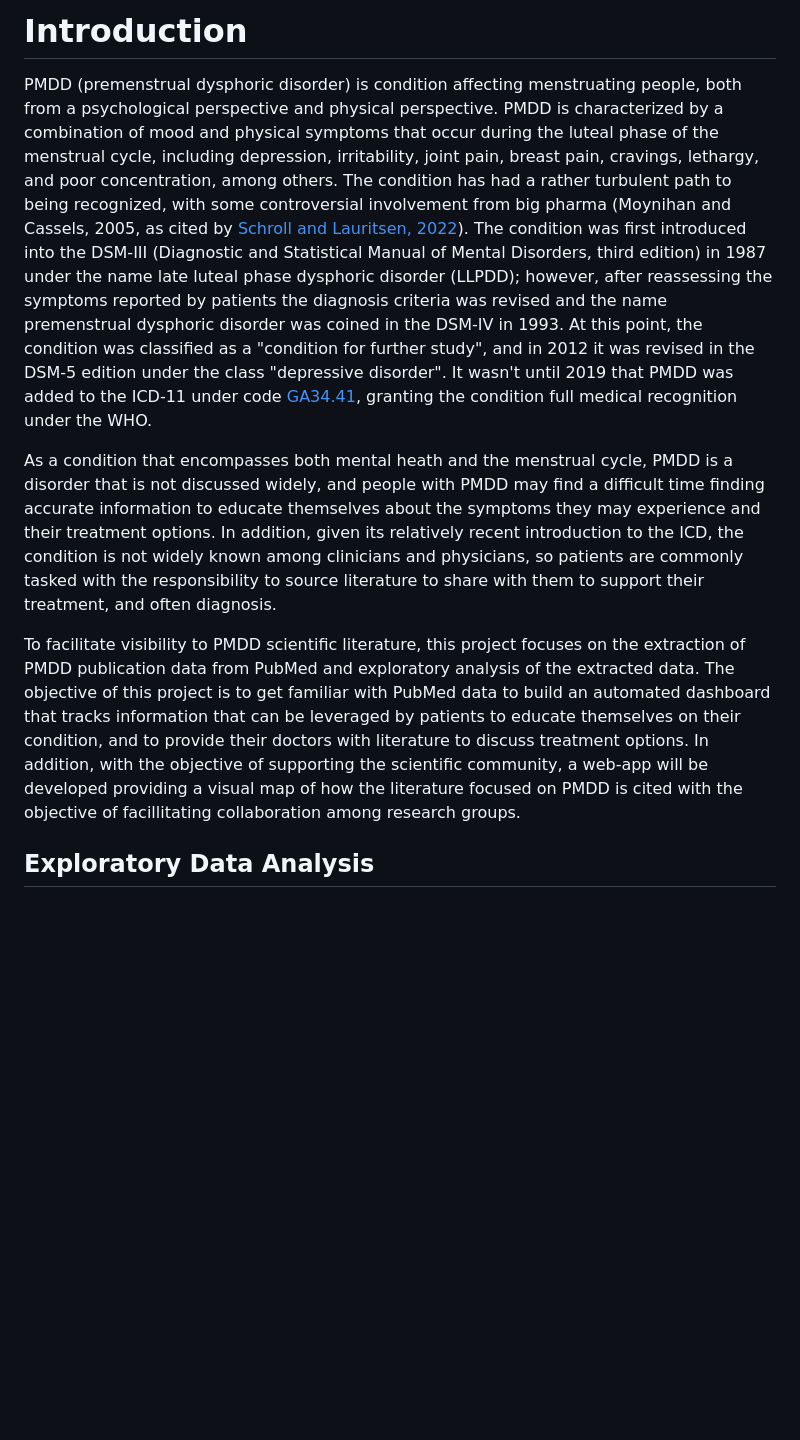
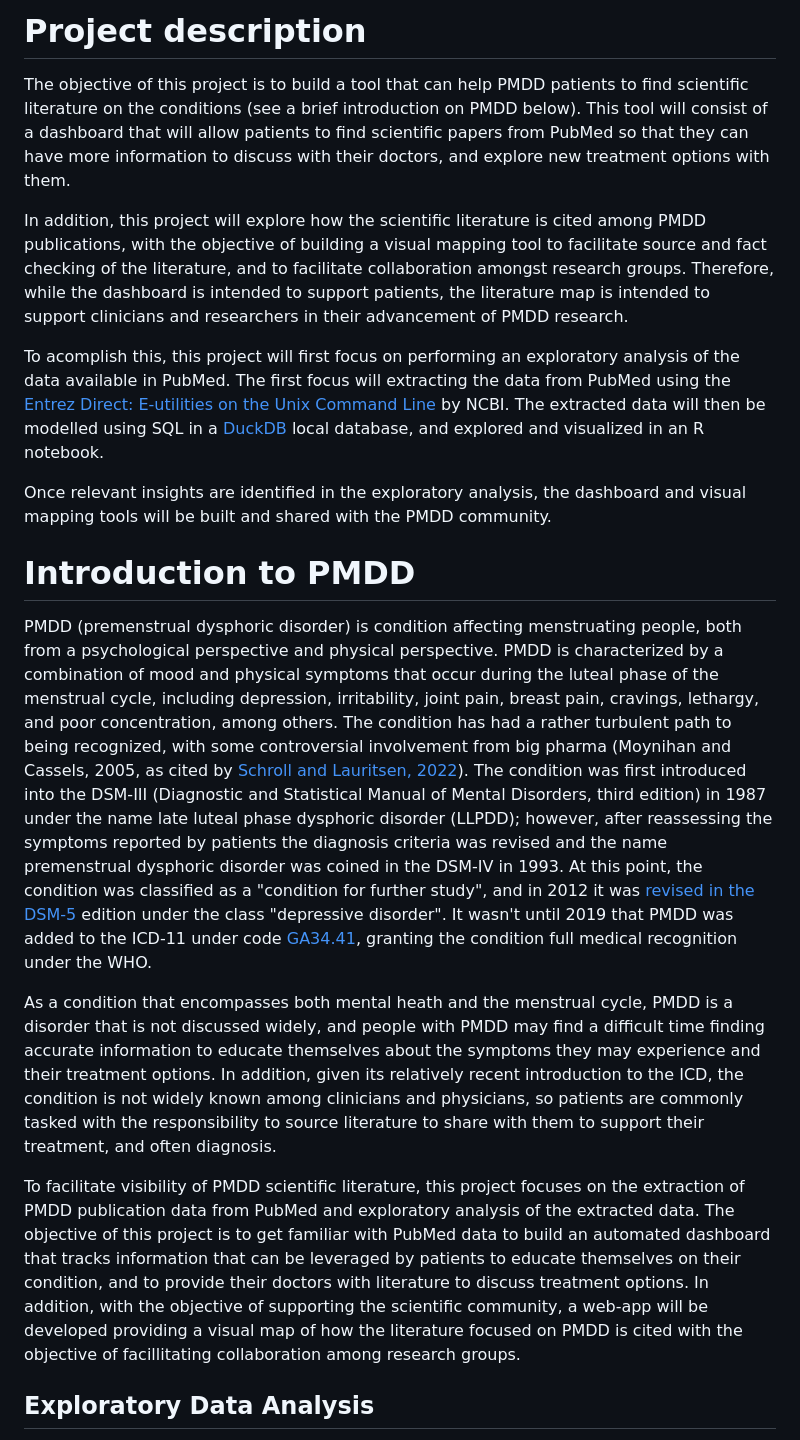
Before and after one commit to aramos8/pmdd_pubmed, a Markdown page: README.md, the part around the change. Drawn GitHub-style; blank space fills up the shorter version.

Commit message:
updated readme to include general introduction and separate intro to PMDD

```diff
--- a/README.md
+++ b/README.md
@@ -1,10 +1,20 @@
-# Introduction
+# Project description
 
-PMDD (premenstrual dysphoric disorder) is condition affecting menstruating people, both from a psychological perspective and physical perspective. PMDD is characterized by a combination of mood and physical symptoms that occur during the luteal phase of the menstrual cycle, including depression, irritability, joint pain, breast pain, cravings, lethargy, and poor concentration, among others. The condition has had a rather turbulent path to being recognized, with some controversial involvement from big pharma (Moynihan and Cassels, 2005, as cited by [Schroll and Lauritsen, 2022](https://doi.org/10.1111/aogs.14360)). The condition was first introduced into the DSM-III (Diagnostic and Statistical Manual of Mental Disorders, third edition) in 1987 under the name late luteal phase dysphoric disorder (LLPDD); however, after reassessing the symptoms reported by patients the diagnosis criteria was revised and the name premenstrual dysphoric disorder was coined in the DSM-IV in 1993. At this point, the condition was classified as a "condition for further study", and in 2012 it was revised in the DSM-5 edition under the class "depressive disorder". It wasn't until 2019 that PMDD was added to the ICD-11 under code [GA34.41](https://icd.who.int/browse/2024-01/mms/en#1526774088), granting the condition full medical recognition under the WHO.
+The objective of this project is to build a tool that can help PMDD patients to find scientific literature on the conditions (see a brief introduction on PMDD below). This tool will consist of a dashboard that will allow patients to find scientific papers from PubMed so that they can have more information to discuss with their doctors, and explore new treatment options with them.
+
+In addition, this project will explore how the scientific literature is cited among PMDD publications, with the objective of building a visual mapping tool to facilitate source and fact checking of the literature, and to facilitate collaboration amongst research groups. Therefore, while the dashboard is intended to support patients, the literature map is intended to support clinicians and researchers in their advancement of PMDD research.
+
+To acomplish this, this project will first focus on performing an exploratory analysis of the data available in PubMed. The first focus will extracting the data from PubMed using the [Entrez Direct: E-utilities on the Unix Command Line](https://www.ncbi.nlm.nih.gov/books/NBK179288/#chapter6.Structured_Data) by NCBI. The extracted data will then be modelled using SQL in a [DuckDB](https://duckdb.org/docs) local database, and explored and visualized in an R notebook.
+
+Once relevant insights are identified in the exploratory analysis, the dashboard and visual mapping tools will be built and shared with the PMDD community.
+
+# Introduction to PMDD
+
+PMDD (premenstrual dysphoric disorder) is condition affecting menstruating people, both from a psychological perspective and physical perspective. PMDD is characterized by a combination of mood and physical symptoms that occur during the luteal phase of the menstrual cycle, including depression, irritability, joint pain, breast pain, cravings, lethargy, and poor concentration, among others. The condition has had a rather turbulent path to being recognized, with some controversial involvement from big pharma (Moynihan and Cassels, 2005, as cited by [Schroll and Lauritsen, 2022](https://doi.org/10.1111/aogs.14360)). The condition was first introduced into the DSM-III (Diagnostic and Statistical Manual of Mental Disorders, third edition) in 1987 under the name late luteal phase dysphoric disorder (LLPDD); however, after reassessing the symptoms reported by patients the diagnosis criteria was revised and the name premenstrual dysphoric disorder was coined in the DSM-IV in 1993. At this point, the condition was classified as a "condition for further study", and in 2012 it was [revised in the DSM-5](https://www.ncbi.nlm.nih.gov/books/NBK519704/table/ch3.t24) edition under the class "depressive disorder". It wasn't until 2019 that PMDD was added to the ICD-11 under code [GA34.41](https://icd.who.int/browse/2024-01/mms/en#1526774088), granting the condition full medical recognition under the WHO.
 
 As a condition that encompasses both mental heath and the menstrual cycle, PMDD is a disorder that is not discussed widely, and people with PMDD may find a difficult time finding accurate information to educate themselves about the symptoms they may experience and their treatment options. In addition, given its relatively recent introduction to the ICD, the condition is not widely known among clinicians and physicians, so patients are commonly tasked with the responsibility to source literature to share with them to support their treatment, and often diagnosis.
 
-To facilitate visibility to PMDD scientific literature, this project focuses on the extraction of PMDD publication data from PubMed and exploratory analysis of the extracted data. The objective of this project is to get familiar with PubMed data to build an automated dashboard that tracks information that can be leveraged by patients to educate themselves on their condition, and to provide their doctors with literature to discuss treatment options. In addition, with the objective of supporting the scientific community, a web-app will be developed providing a visual map of how the literature focused on PMDD is cited with the objective of facillitating collaboration among research groups.
+To facilitate visibility of PMDD scientific literature, this project focuses on the extraction of PMDD publication data from PubMed and exploratory analysis of the extracted data. The objective of this project is to get familiar with PubMed data to build an automated dashboard that tracks information that can be leveraged by patients to educate themselves on their condition, and to provide their doctors with literature to discuss treatment options. In addition, with the objective of supporting the scientific community, a web-app will be developed providing a visual map of how the literature focused on PMDD is cited with the objective of facillitating collaboration among research groups.
 
 
 ## Exploratory Data Analysis
```
